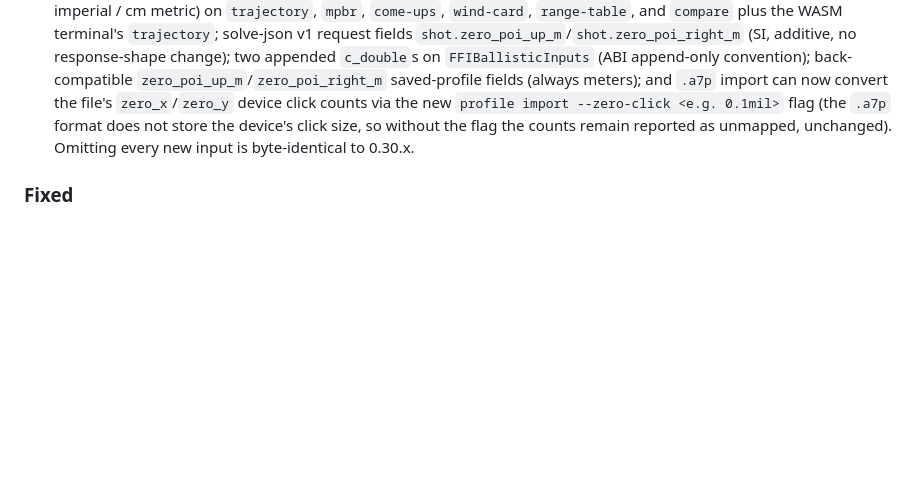
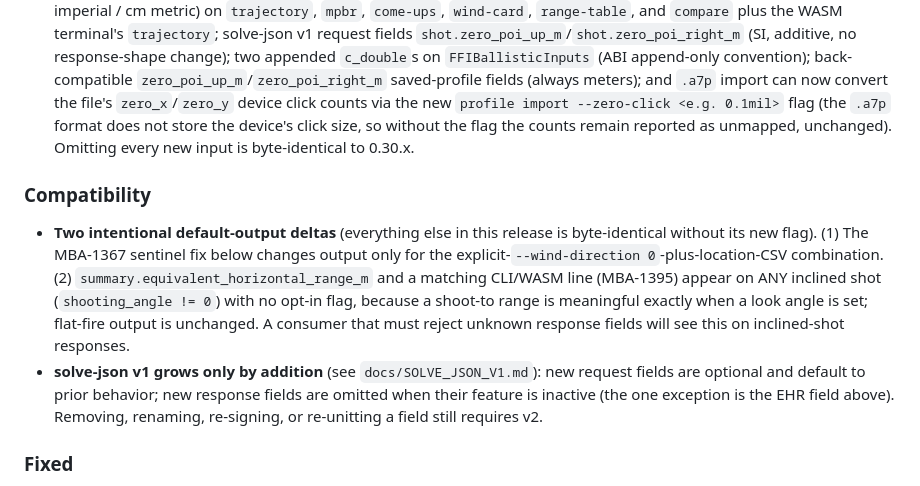
Before and after one commit to ajokela/ballistics-engine, a Markdown page: CHANGELOG.md, the part around the change. Drawn GitHub-style; blank space fills up the shorter version.

```diff
--- a/CHANGELOG.md
+++ b/CHANGELOG.md
@@ -273,6 +273,20 @@ and this project adheres to [Semantic Versioning](https://semver.org/spec/v2.0.0
   does not store the device's click size, so without the flag the counts remain reported
   as unmapped, unchanged). Omitting every new input is byte-identical to 0.30.x.
 
+### Compatibility
+- **Two intentional default-output deltas** (everything else in this release is
+  byte-identical without its new flag). (1) The MBA-1367 sentinel fix below changes
+  output only for the explicit-`--wind-direction 0`-plus-location-CSV combination.
+  (2) `summary.equivalent_horizontal_range_m` and a matching CLI/WASM line (MBA-1395)
+  appear on ANY inclined shot (`shooting_angle != 0`) with no opt-in flag, because a
+  shoot-to range is meaningful exactly when a look angle is set; flat-fire output is
+  unchanged. A consumer that must reject unknown response fields will see this on
+  inclined-shot responses.
+- **solve-json v1 grows only by addition** (see `docs/SOLVE_JSON_V1.md`): new request
+  fields are optional and default to prior behavior; new response fields are omitted when
+  their feature is inactive (the one exception is the EHR field above). Removing,
+  renaming, re-signing, or re-unitting a field still requires v2.
+
 ### Fixed
 - **`trajectory --wind-direction 0` no longer loses to a location CSV** (MBA-1367
   sentinel fix). The dispatch treated `wind_direction != 0.0` as "user set", so an
```
Also changed, not shown: docs/SOLVE_JSON_V1.md (+20 -6 lines).
